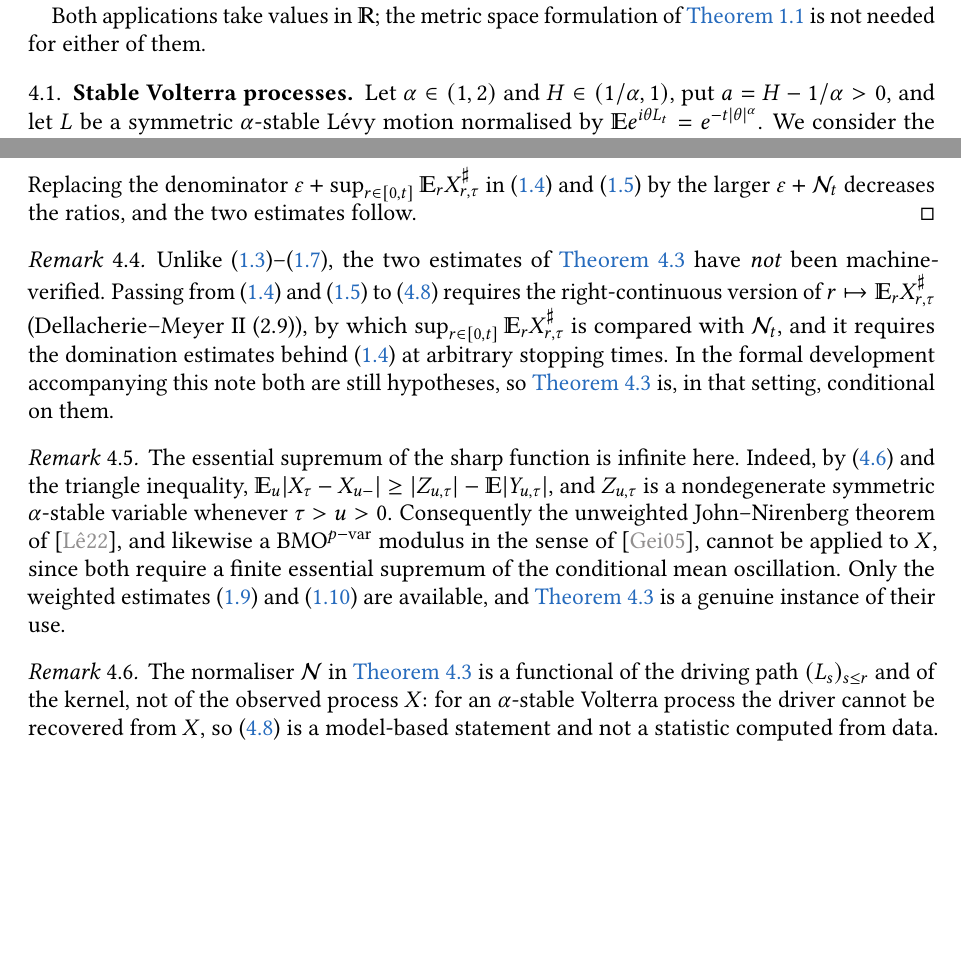
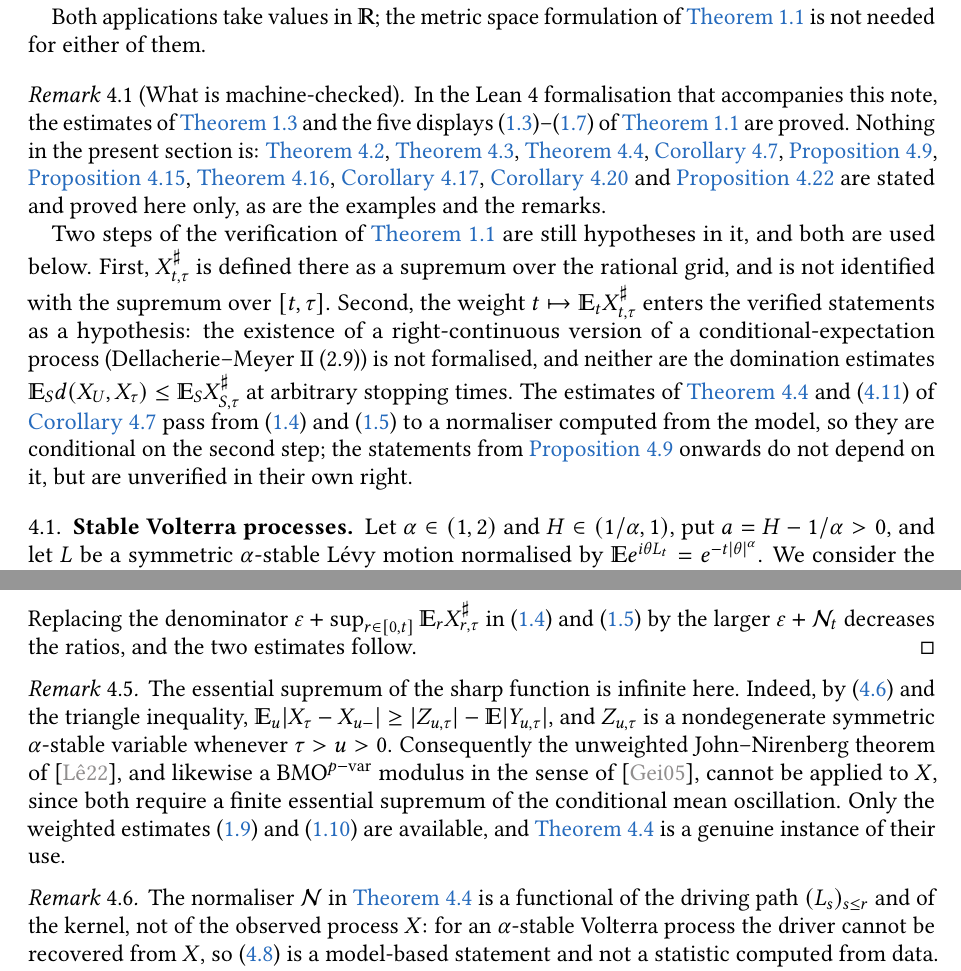
Before and after one commit to klepo0/weighted-bmo-lean, a LaTeX paper (paper/src/weightedBMO.tex): two parts of pages 11 and 13 of 27, joined at a grey line, cut so that both start at the same text, the shorter picture padded with empty space. Compiled offline with pdfLaTeX.

Commit message:
State what section 4 verifies, at the head of the section
Replaces the two per-theorem markers with one remark at the head of the
Applications section, listing exactly what the Lean development proves (the
estimates of thm.bmophi and the five displays of cor.maximaldagger), what it
does not (every numbered statement in section 4, the examples and the remarks),
and the two steps that remain hypotheses in the verification and that section 4
uses: X^sharp defined over the rational grid only, and the right-continuous
version of t |-> E_t X^sharp_{t,tau} (Dellacherie-Meyer II (2.9)) together with
the domination estimates at arbitrary stopping times.

The bibliography now points at the committed weightedBMO.bbl instead of a
nonexistent biblio.bbl, so the paper builds without a copied .bbl.

```diff
--- a/paper/src/weightedBMO.tex
+++ b/paper/src/weightedBMO.tex
@@ -634,6 +634,12 @@
 
 	Both applications take values in $\R$; the metric space formulation of \cref{cor.maximaldagger} is not needed for either of them.
 
+	\begin{remark}[What is machine-checked]\label[remark]{rmk.verification}
+		In the Lean~4 formalisation that accompanies this note, the estimates of \cref{thm.bmophi} and the five displays \eqref{est.upperbound}--\eqref{est.Smax01} of \cref{cor.maximaldagger} are proved. Nothing in the present section is: \cref{lem.RLint}, \cref{lem.RLsharp}, \cref{thm.RL}, \cref{cor.mono}, \cref{prop.obja}, \cref{prop.lower}, \cref{thm.refined}, \cref{cor.second}, \cref{cor.square} and \cref{prop.cont} are stated and proved here only, as are the examples and the remarks.
+
+		Two steps of the verification of \cref{cor.maximaldagger} are still hypotheses in it, and both are used below. First, $X^\sharp_{t,\tau}$ is defined there as a supremum over the rational grid, and is not identified with the supremum over $[t,\tau]$. Second, the weight $t\mapsto\E_tX^\sharp_{t,\tau}$ enters the verified statements as a hypothesis: the existence of a right-continuous version of a conditional-expectation process (Dellacherie--Meyer II (2.9)) is not formalised, and neither are the domination estimates $\E_Sd(X_U,X_\tau)\le\E_SX^\sharp_{S,\tau}$ at arbitrary stopping times. The estimates of \cref{thm.RL} and \eqref{eqn.mono2} of \cref{cor.mono} pass from \eqref{est.X2} and \eqref{est.X3} to a normaliser computed from the model, so they are conditional on the second step; the statements from \cref{prop.obja} onwards do not depend on it, but are unverified in their own right.
+	\end{remark}
+
 \subsection{Stable Volterra processes} % (fold)
 \label{sec:stable}
 
@@ -700,10 +706,6 @@
 		Replacing the denominator $\varepsilon+\sup_{r\in[0,t]}\E_rX^\sharp_{r,\tau}$ in \eqref{est.X2} and \eqref{est.X3} by the larger $\varepsilon+\mathcal N_t$ decreases the ratios, and the two estimates follow.
 	\end{proof}
 
-	\begin{remark}\label[remark]{rmk.RLunverified}
-		Unlike \eqref{est.upperbound}--\eqref{est.Smax01}, the two estimates of \cref{thm.RL} have \emph{not} been machine-verified. Passing from \eqref{est.X2} and \eqref{est.X3} to \eqref{eqn.RLmain} requires the right-continuous version of $r\mapsto\E_rX^\sharp_{r,\tau}$ (Dellacherie--Meyer II (2.9)), by which $\sup_{r\in[0,t]}\E_rX^\sharp_{r,\tau}$ is compared with $\mathcal N_t$, and it requires the domination estimates behind \eqref{est.X2} at arbitrary stopping times. In the formal development accompanying this note both are still hypotheses, so \cref{thm.RL} is, in that setting, conditional on them.
-	\end{remark}
-
 	\begin{remark}\label{rmk.RLsharpinf}
 		The essential supremum of the sharp function is infinite here. Indeed, by \eqref{eqn.RLsplit} and the triangle inequality, $\E_u|X_\tau-X_{u-}|\ge|Z_{u,\tau}|-\E|Y_{u,\tau}|$, and $Z_{u,\tau}$ is a nondegenerate symmetric $\alpha$-stable variable whenever $\tau>u>0$. Consequently the unweighted John--Nirenberg theorem of \cite{le2022stochastic}, and likewise a $\bmo^{p-\var}$ modulus in the sense of \cite{MR2136865}, cannot be applied to $X$, since both require a finite essential supremum of the conditional mean oscillation. Only the weighted estimates \eqref{est.jnweight2} and \eqref{est.jnexpwei} are available, and \cref{thm.RL} is a genuine instance of their use.
 	\end{remark}
```
Also changed, not shown: paper/src/weightedBMO.tex (6 more changed lines).
